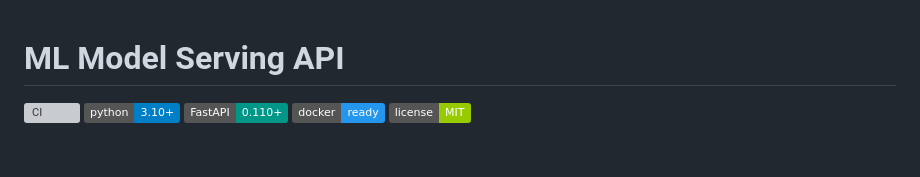
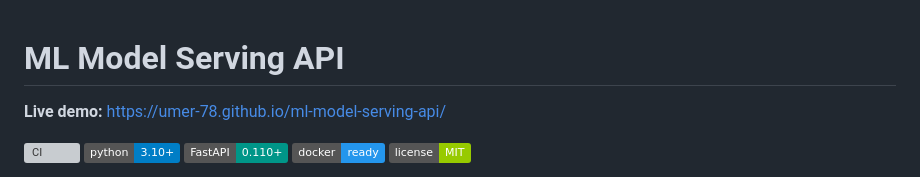
Before and after one commit to umer-78/ml-model-serving-api, a Markdown page: README.md, the part around the change. GitHub-like rendering; badges without logos; blank space fills up the shorter version; grey boxes are pictures that could not be loaded.

Commit message:
docs: CI badge and live demo link at the top of the README

```diff
--- a/README.md
+++ b/README.md
@@ -1,4 +1,6 @@
 # ML Model Serving API
+
+**Live demo:** https://umer-78.github.io/ml-model-serving-api/
 
 [![CI](https://github.com/umer-78/ml-model-serving-api/actions/workflows/ci.yml/badge.svg)](https://github.com/umer-78/ml-model-serving-api/actions/workflows/ci.yml)
 ![Python](https://img.shields.io/badge/python-3.10%2B-blue)
```
